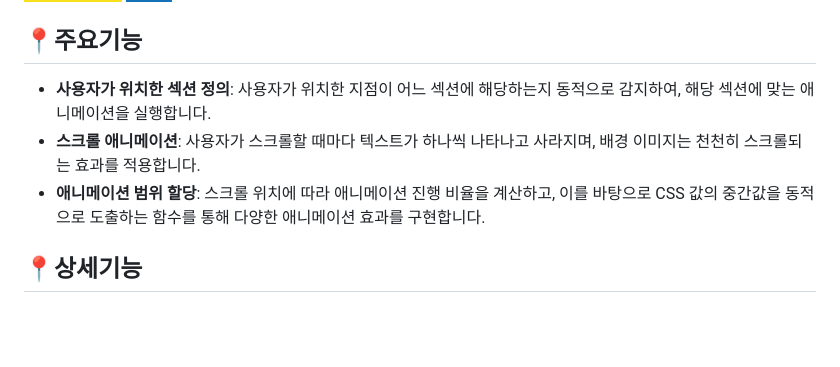
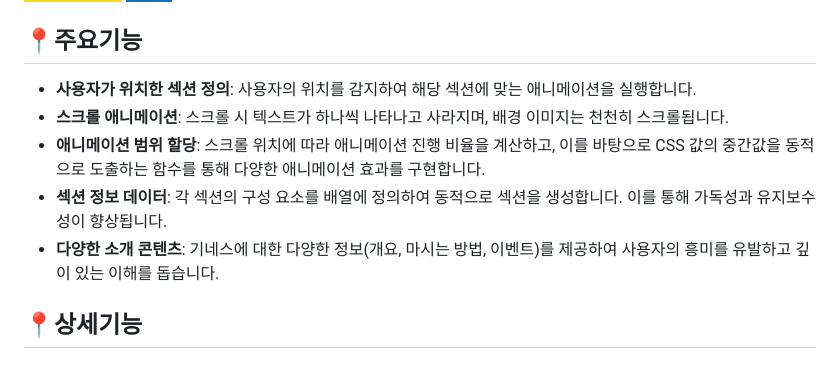
Before and after one commit to seongyurim/guinness-js-2023, a Markdown page: README.md, the part around the change printed below. Rendered like a GitHub page; badges without logos; blank space fills up the shorter version.

```diff
--- a/README.md
+++ b/README.md
@@ -14,9 +14,11 @@
 </div>
 
 ## 📍주요기능
-- **사용자가 위치한 섹션 정의**: 사용자가 위치한 지점이 어느 섹션에 해당하는지 동적으로 감지하여, 해당 섹션에 맞는 애니메이션을 실행합니다.
-- **스크롤 애니메이션**: 사용자가 스크롤할 때마다 텍스트가 하나씩 나타나고 사라지며, 배경 이미지는 천천히 스크롤되는 효과를 적용합니다.
+- **사용자가 위치한 섹션 정의**: 사용자의 위치를 감지하여 해당 섹션에 맞는 애니메이션을 실행합니다.
+- **스크롤 애니메이션**: 스크롤 시 텍스트가 하나씩 나타나고 사라지며, 배경 이미지는 천천히 스크롤됩니다.
 - **애니메이션 범위 할당**: 스크롤 위치에 따라 애니메이션 진행 비율을 계산하고, 이를 바탕으로 CSS 값의 중간값을 동적으로 도출하는 함수를 통해 다양한 애니메이션 효과를 구현합니다.
+- **섹션 정보 데이터**: 각 섹션의 구성 요소를 배열에 정의하여 동적으로 섹션을 생성합니다. 이를 통해 가독성과 유지보수성이 향상됩니다.
+- **다양한 소개 콘텐츠**: 기네스에 대한 다양한 정보(개요, 마시는 방법, 이벤트)를 제공하여 사용자의 흥미를 유발하고 깊이 있는 이해를 돕습니다.
 
 ## 📍상세기능
 ### 1) 섹션 구성
```
Also changed, not shown: other parts of README.md (+0 -1 lines).
